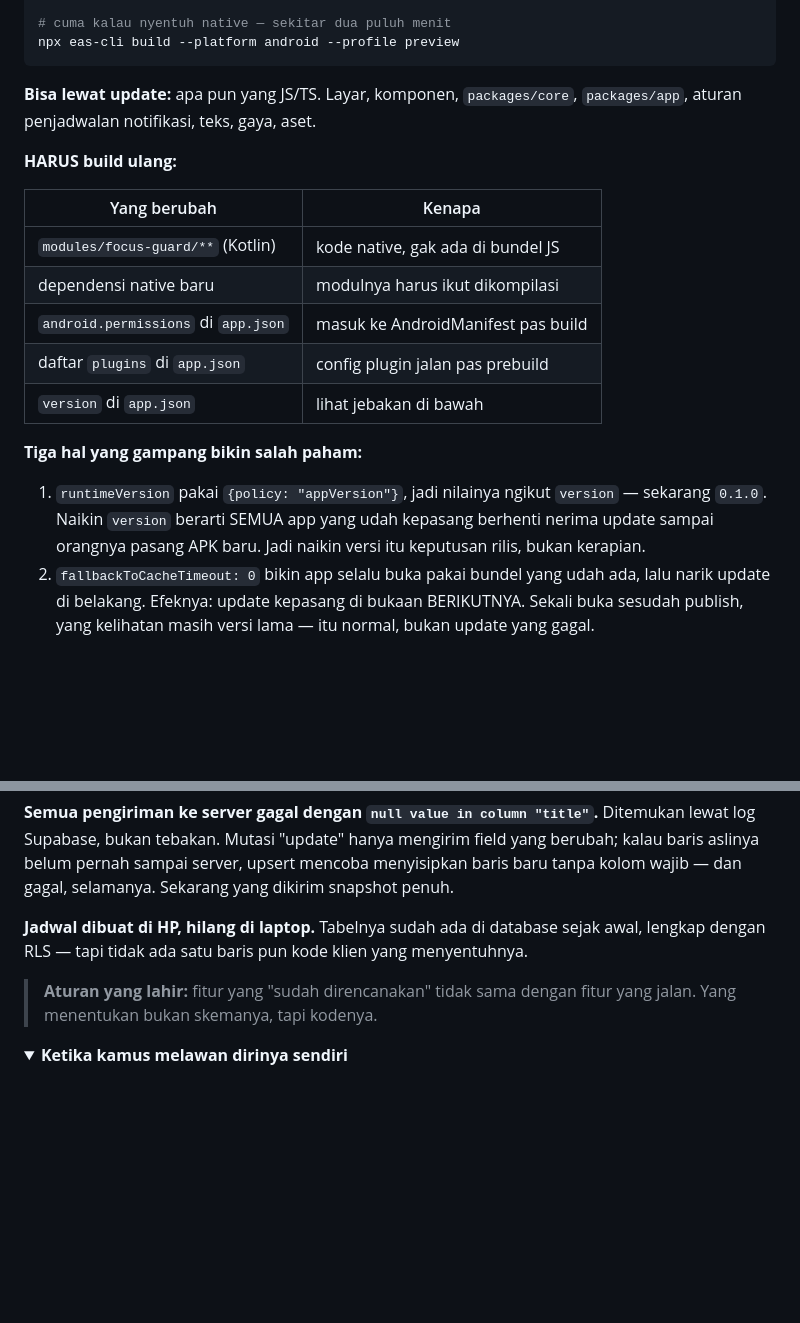
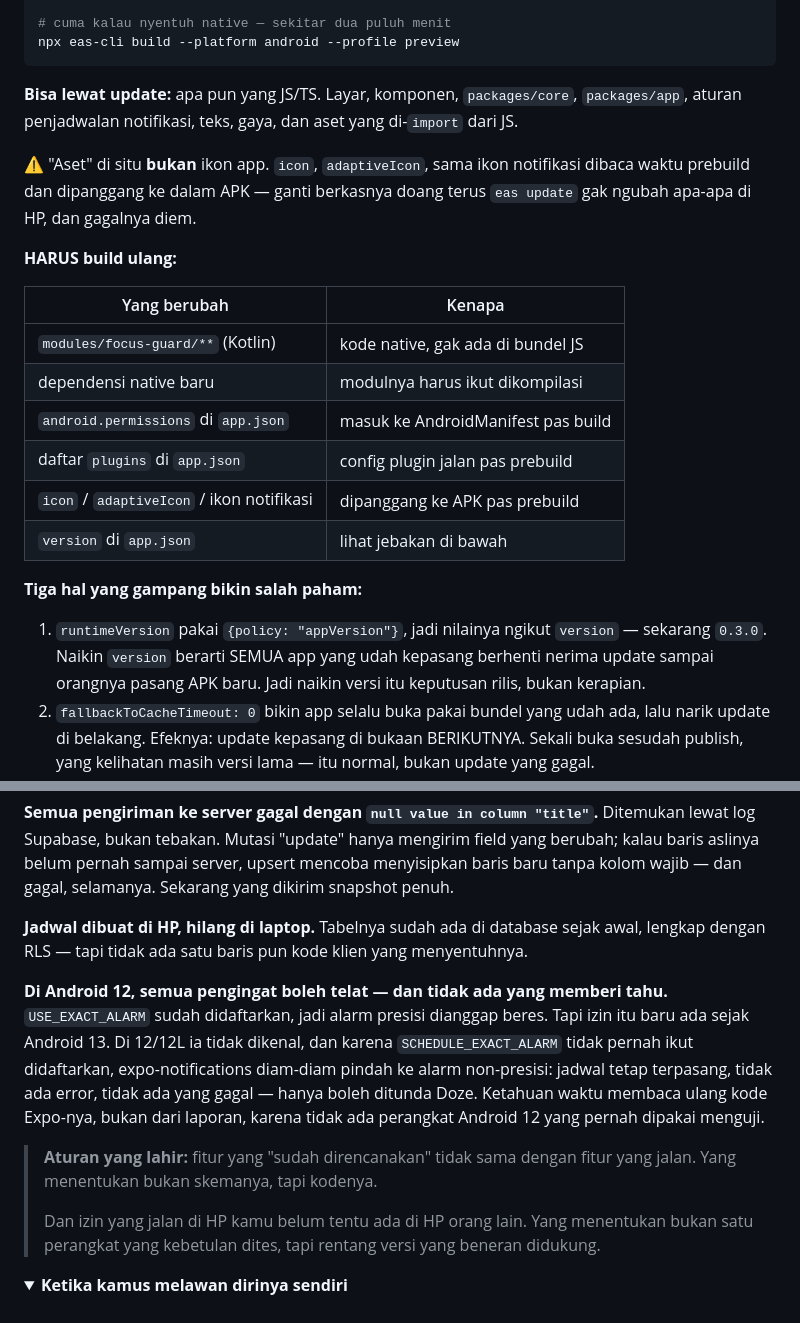
Before and after one commit to RussianHackerman72/HakaiTask, a Markdown page: README.md, 2 parts joined by grey strips. Drawn GitHub-style; folded sections open; blank space fills up the shorter version.

Commit message:
README: versi yang basi, sama jebakan "aset"
Tiga hal yang salah di §Ngirim perubahan:

- Katanya `version` "sekarang 0.1.0". Udah basi sejak naik ke 0.2.0 di
  03753c4, dan sekarang malah 0.3.0. Angka di dokumen yang gak ikut naik
  persis jenis kesalahan yang bikin orang ngitung batas OTA-nya salah.
- Daftar "bisa lewat update" nyebut "aset" tanpa syarat. Itu jebakan: ikon
  app dibaca waktu prebuild dan dipanggang ke APK, jadi ganti berkasnya doang
  terus `eas update` gak ngubah apa-apa — dan gagalnya diem, persis pola yang
  paling mahal di repo ini.
- Tabel "harus build ulang" gak punya baris buat ikon.

Plus satu catatan lapangan: degradasi diam-diam di Android 12, ketemu waktu
ngerjain N7. Ditaruh di "Ketika data diam-diam hilang" karena bentuknya sama —
gak ada error, gak ada yang gagal, cuma hasilnya beda. Aturannya ditambahin
satu paragraf: yang nentuin bukan satu perangkat yang kebetulan dites, tapi
rentang versi yang beneran didukung.

Co-Authored-By: Claude Opus 5 <noreply@anthropic.com>

````diff
--- a/README.md
+++ b/README.md
@@ -742,7 +742,12 @@ npx eas-cli build --platform android --profile preview
 ```
 
 **Bisa lewat update:** apa pun yang JS/TS. Layar, komponen, `packages/core`,
-`packages/app`, aturan penjadwalan notifikasi, teks, gaya, aset.
+`packages/app`, aturan penjadwalan notifikasi, teks, gaya, dan aset yang
+di-`import` dari JS.
+
+⚠️ "Aset" di situ **bukan** ikon app. `icon`, `adaptiveIcon`, sama ikon
+notifikasi dibaca waktu prebuild dan dipanggang ke dalam APK — ganti berkasnya
+doang terus `eas update` gak ngubah apa-apa di HP, dan gagalnya diem.
 
 **HARUS build ulang:**
 
@@ -752,12 +757,13 @@ npx eas-cli build --platform android --profile preview
 | dependensi native baru | modulnya harus ikut dikompilasi |
 | `android.permissions` di `app.json` | masuk ke AndroidManifest pas build |
 | daftar `plugins` di `app.json` | config plugin jalan pas prebuild |
+| `icon` / `adaptiveIcon` / ikon notifikasi | dipanggang ke APK pas prebuild |
 | `version` di `app.json` | lihat jebakan di bawah |
 
 **Tiga hal yang gampang bikin salah paham:**
 
 1. `runtimeVersion` pakai `{policy: "appVersion"}`, jadi nilainya ngikut
-   `version` — sekarang `0.1.0`. Naikin `version` berarti SEMUA app yang udah
+   `version` — sekarang `0.3.0`. Naikin `version` berarti SEMUA app yang udah
    kepasang berhenti nerima update sampai orangnya pasang APK baru. Jadi
    naikin versi itu keputusan rilis, bukan kerapian.
 2. `fallbackToCacheTimeout: 0` bikin app selalu buka pakai bundel yang udah
@@ -877,8 +883,21 @@ Sekarang yang dikirim snapshot penuh.
 Tabelnya sudah ada di database sejak awal, lengkap dengan RLS — tapi tidak ada
 satu baris pun kode klien yang menyentuhnya.
 
+**Di Android 12, semua pengingat boleh telat — dan tidak ada yang memberi tahu.**
+`USE_EXACT_ALARM` sudah didaftarkan, jadi alarm presisi dianggap beres. Tapi
+izin itu baru ada sejak Android 13. Di 12/12L ia tidak dikenal, dan karena
+`SCHEDULE_EXACT_ALARM` tidak pernah ikut didaftarkan, expo-notifications
+diam-diam pindah ke alarm non-presisi: jadwal tetap terpasang, tidak ada error,
+tidak ada yang gagal — hanya boleh ditunda Doze. Ketahuan waktu membaca ulang
+kode Expo-nya, bukan dari laporan, karena tidak ada perangkat Android 12 yang
+pernah dipakai menguji.
+
 > **Aturan yang lahir:** fitur yang "sudah direncanakan" tidak sama dengan
 > fitur yang jalan. Yang menentukan bukan skemanya, tapi kodenya.
+>
+> Dan izin yang jalan di HP kamu belum tentu ada di HP orang lain. Yang
+> menentukan bukan satu perangkat yang kebetulan dites, tapi rentang versi
+> yang beneran didukung.
 
 </details>
 
````
